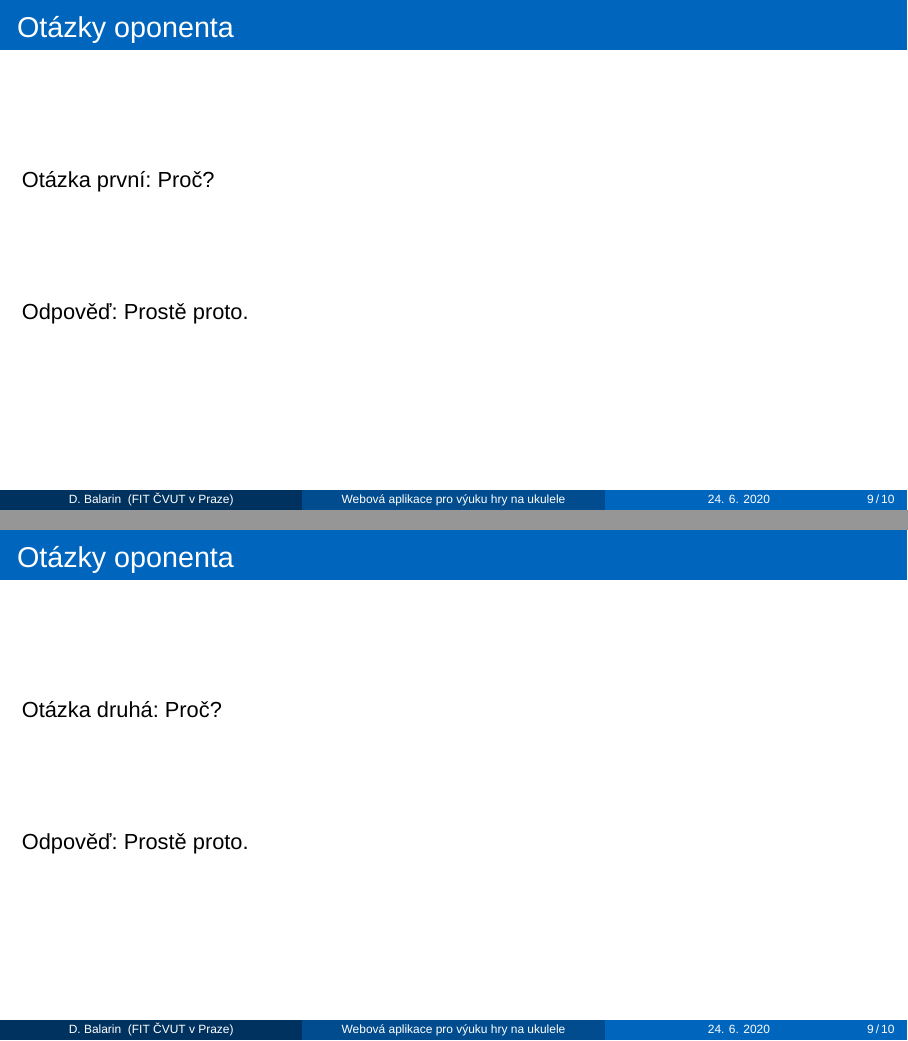
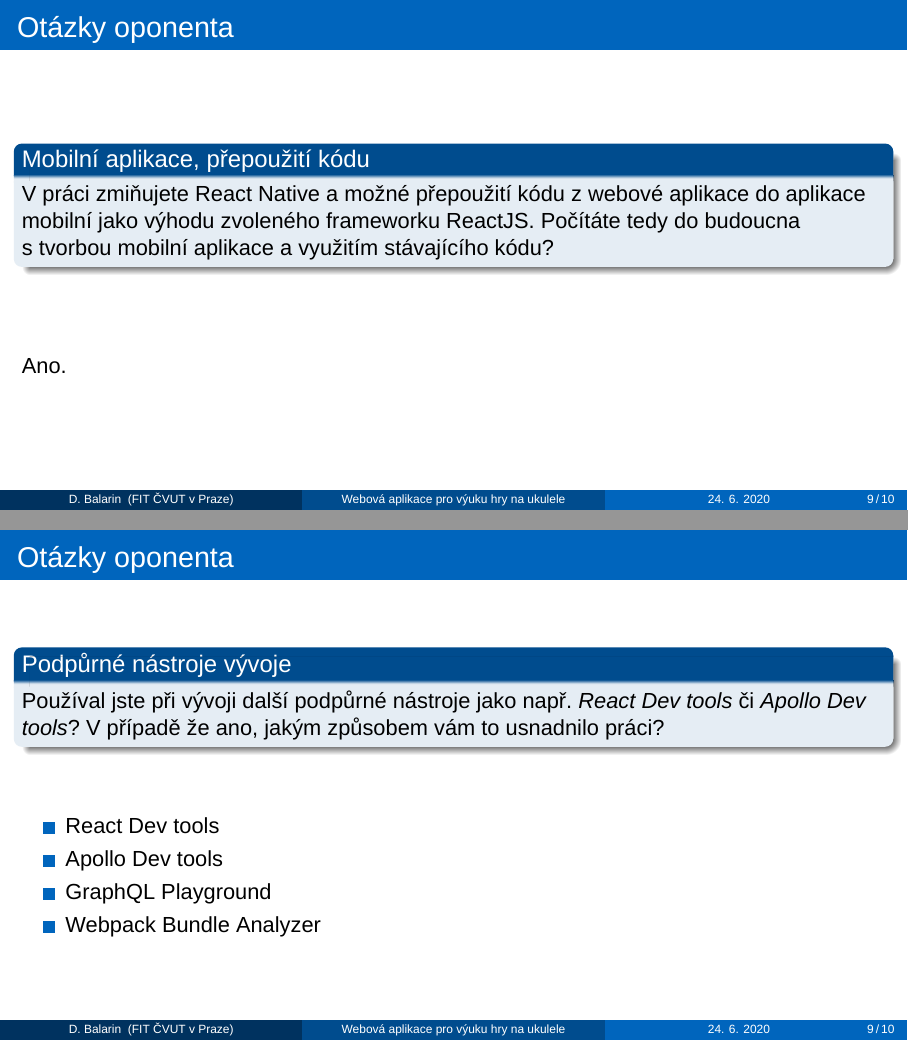
Before and after one commit to danbalarin/bachelors-thesis, LaTeX slides (presentation.tex): pages 11 and 12 of 13 before the commit and pages 11 and 12 of 14 after it, joined at a grey line. Compiled offline with XeLaTeX; a missing font is replaced by an installed copy or a similar font.

Commit message:
additional questions, final update

```diff
--- a/presentation.tex
+++ b/presentation.tex
@@ -174,20 +174,39 @@
 % \end{frame}
 
 \begin{frame}[noframenumbering]{Otázky oponenta}
-    Otázka první: Proč?
+    \begin{block}{Mobilní aplikace, přepoužití kódu}
+        V~práci zmiňujete React Native a~možné přepoužití kódu z~webové aplikace do aplikace mobilní jako výhodu zvoleného frameworku ReactJS. Počítáte tedy do budoucna s~tvorbou mobilní aplikace a~využitím stávajícího kódu?
+    \end{block}
+    \vfill
+
+    Ano.
+\end{frame}
+
+\begin{frame}[noframenumbering]{Otázky oponenta}
+
+    \begin{block}{Podpůrné nástroje vývoje}
+        Používal jste při vývoji další podpůrné nástroje jako např. \emph{React Dev tools} či \emph{Apollo Dev tools}? V případě že ano, jakým způsobem vám to usnadnilo práci?
+    \end{block}
+    \vfill
+
+    \begin{itemize}
+        \item React Dev tools
+        \item Apollo Dev tools
+        \item GraphQL Playground
+        \item Webpack Bundle Analyzer
+    \end{itemize}
+\end{frame}
+
+\begin{frame}[noframenumbering]{Otázky oponenta}
+    \begin{block}{Další strunné nástroje}
+        Plánujete do~budoucna v~aplikaci podporu dalších strunných nástrojů, např. kytary?
+    \end{block}
 
     \vfill
 
-    Odpověď: Prostě proto.
+    Ano.
 \end{frame}
 
-\begin{frame}[noframenumbering]{Otázky oponenta}
-    Otázka druhá: Proč?
-
-    \vfill
-
-    Odpověď: Prostě proto.
-\end{frame}
 
 \begin{frame}{Zdroje}
     \begin{itemize}
```
